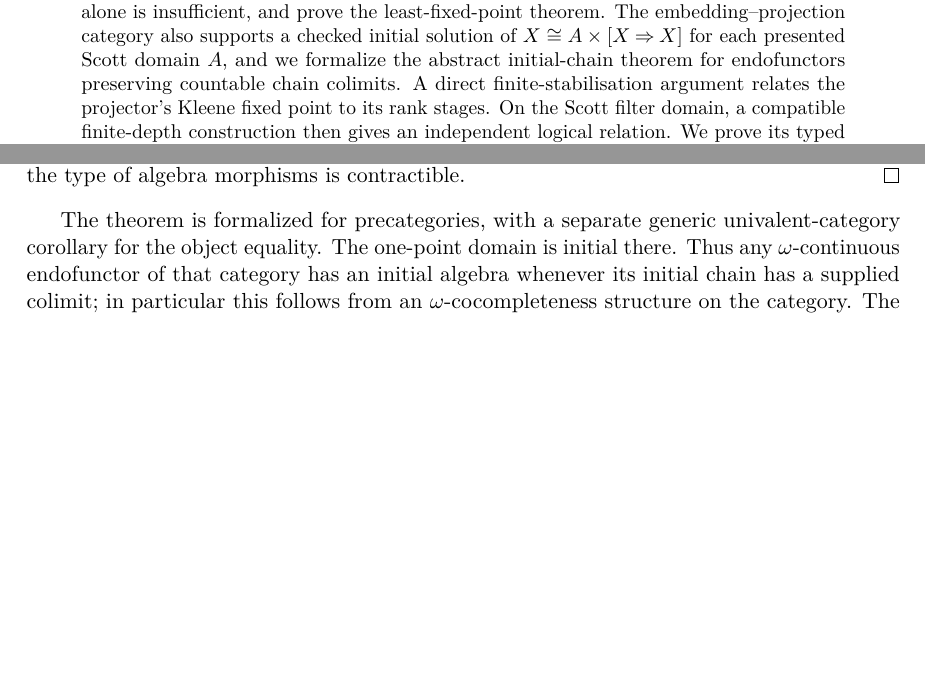
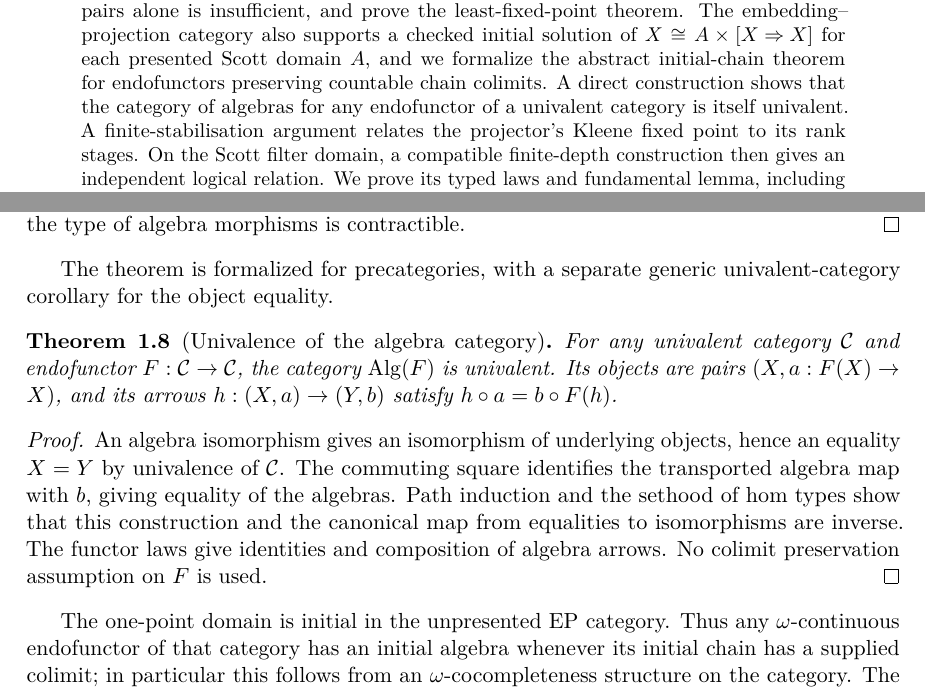
Before and after one commit to coquand/domain-semantics, a LaTeX paper (UNIT/scott-domains.tex): two parts of pages 1 and 4 of 21, joined at a grey line, cut so that both start at the same text, the shorter picture padded with empty space. Compiled offline with pdfLaTeX.

Commit message:
Prove univalence of generic endofunctor algebra categories

```diff
--- a/UNIT/scott-domains.tex
+++ b/UNIT/scott-domains.tex
@@ -50,7 +50,9 @@ least-fixed-point theorem. The embedding--projection category also supports
 a checked initial solution of $X\cong A\times\Cont{X}{X}$ for each presented
 Scott domain $A$, and we formalize the abstract initial-chain theorem for
 endofunctors preserving countable chain colimits. A direct
-finite-stabilisation argument relates
+construction shows that the category of algebras for any endofunctor
+of a univalent category is itself univalent. A finite-stabilisation
+argument relates
 the projector's Kleene fixed point to its rank stages. On the Scott filter
 domain, a compatible finite-depth construction then gives an independent
 logical relation. We prove its typed laws and fundamental lemma, including
@@ -295,8 +297,25 @@ proposition, so the type of algebra morphisms is contractible.
 
 The theorem is formalized for precategories, with a separate generic
 univalent-category corollary for the object equality.
-The one-point domain is initial there. Thus any $\omega$-continuous
-endofunctor of that category has an initial algebra whenever its initial
+
+\begin{theorem}[Univalence of the algebra category]
+For any univalent category $\mathcal C$ and endofunctor
+$F:\mathcal C\to\mathcal C$, the category $\operatorname{Alg}(F)$ is
+univalent. Its objects are pairs $(X,a:F(X)\to X)$, and its arrows
+$h:(X,a)\to(Y,b)$ satisfy $h\circ a=b\circ F(h)$.
+\end{theorem}
+\begin{proof}
+An algebra isomorphism gives an isomorphism of underlying objects, hence
+an equality $X=Y$ by univalence of $\mathcal C$. The commuting square
+identifies the transported algebra map with $b$, giving equality of the
+algebras. Path induction and the sethood of hom types show that this
+construction and the canonical map from equalities to isomorphisms are
+inverse. The functor laws give identities and composition of algebra
+arrows. No colimit preservation assumption on $F$ is used.
+\end{proof}
+
+The one-point domain is initial in the unpresented EP category. Thus any
+$\omega$-continuous endofunctor of that category has an initial algebra whenever its initial
 chain has a supplied colimit; in particular this follows from an
 $\omega$-cocompleteness structure on the category. The present formalization
 constructs colimits for chains of \emph{presented} Scott domains, but does
```
Also changed, not shown: UNIT/README.txt, UNIT/scott-domains.tex (9 more changed lines), 2 other files.
